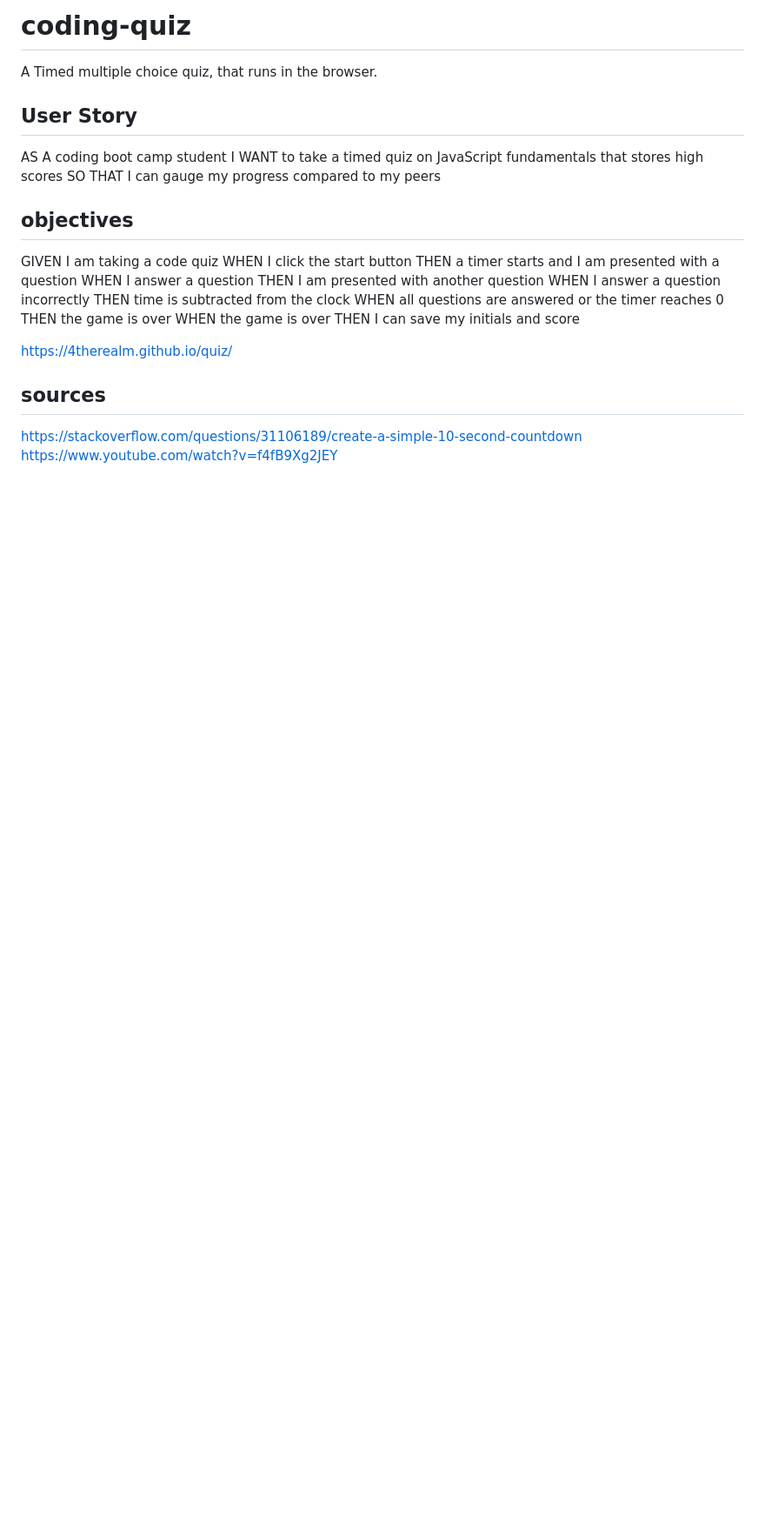
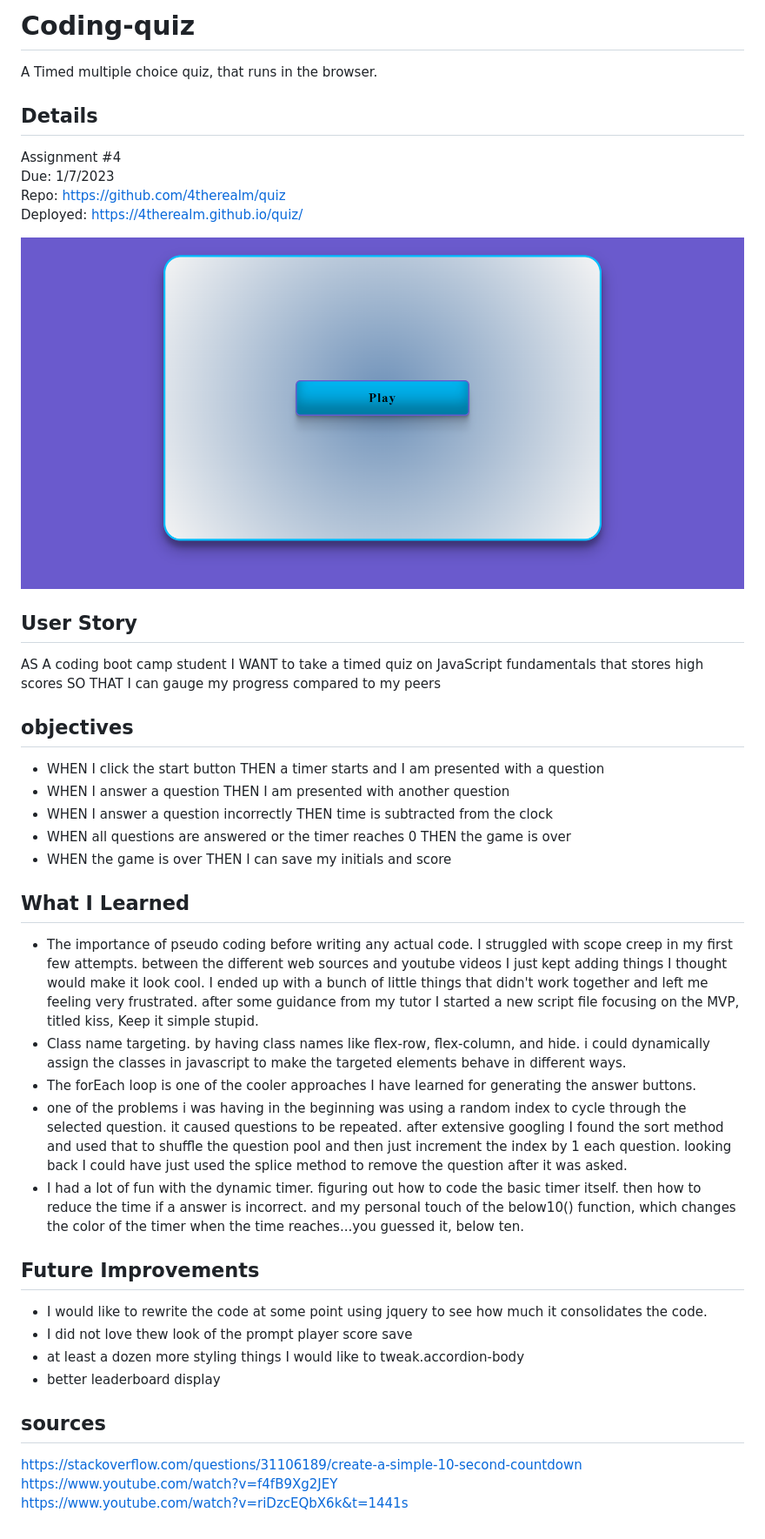
Before and after one commit to 4therealm/quiz, a Markdown page: README.md, the part around the change. Shown: that part at 87% size. GitHub-like rendering; pictures changed too: images/screencapture-4therealm-github-io-quiz-2023-01-07-08_38_32.png (added); blank space fills up the shorter version.

Commit message:
writing readme

```diff
--- a/README.md
+++ b/README.md
@@ -1,27 +1,46 @@
-# coding-quiz
+# Coding-quiz
 A Timed multiple choice quiz, that runs in the browser.
+## Details
+Assignment #4
+Due: 1/7/2023
+Repo: https://github.com/4therealm/quiz
+Deployed: https://4therealm.github.io/quiz/
+
+<img src="/images/screencapture-4therealm-github-io-quiz-2023-01-07-08_38_32.png">
+<img src="/images/duringQuiz>
+
 ## User Story
 AS A coding boot camp student
 I WANT to take a timed quiz on JavaScript fundamentals that stores high scores
 SO THAT I can gauge my progress compared to my peers
 ## objectives
-GIVEN I am taking a code quiz
-WHEN I click the start button
+* WHEN I click the start button
 THEN a timer starts and I am presented with a question
-WHEN I answer a question
+* WHEN I answer a question
 THEN I am presented with another question
-WHEN I answer a question incorrectly
+* WHEN I answer a question incorrectly
 THEN time is subtracted from the clock
-WHEN all questions are answered or the timer reaches 0
+* WHEN all questions are answered or the timer reaches 0
 THEN the game is over
-WHEN the game is over
+* WHEN the game is over
 THEN I can save my initials and score
 
-https://4therealm.github.io/quiz/
+## What I Learned
+* The importance of pseudo coding before writing any actual code. I struggled with scope creep in my first few attempts. between the different web sources and youtube videos I just kept adding things I thought would make it look cool. I ended up with a bunch of little things that didn't work together and left me feeling very frustrated. after some guidance from my tutor I started a new script file focusing on the MVP, titled kiss, Keep it simple stupid.
+* Class name targeting. by having class names like flex-row, flex-column, and hide. i could dynamically assign the classes in javascript to make the targeted elements behave in different ways.
+* The forEach loop is one of the cooler approaches I have learned for generating the answer buttons.
+* one of the problems i was having in the beginning was using a random index to cycle through the selected question. it caused questions to be repeated. after extensive googling I found the sort method and used that to shuffle the question pool and then just increment the index by 1 each question. looking back I could have just used the splice method to remove the question after it was asked.
+* I had a lot of fun with the dynamic timer. figuring out how to code the basic timer itself. then how to reduce the time if a answer is incorrect. and my personal touch of the below10() function, which changes the color of the timer when the time reaches...you guessed it, below ten.
 
+## Future Improvements
+* I would like to rewrite the code at some point using jquery to see how much it consolidates the code.
+* I did not love thew look of the prompt player score save
+* at least a dozen more styling things I would like to tweak.accordion-body
+* better leaderboard display
 
 
 
 ## sources
 https://stackoverflow.com/questions/31106189/create-a-simple-10-second-countdown
 https://www.youtube.com/watch?v=f4fB9Xg2JEY
+https://www.youtube.com/watch?v=riDzcEQbX6k&t=1441s
```
Also changed, not shown: images/duringQuiz.png (added), 3 other files.
